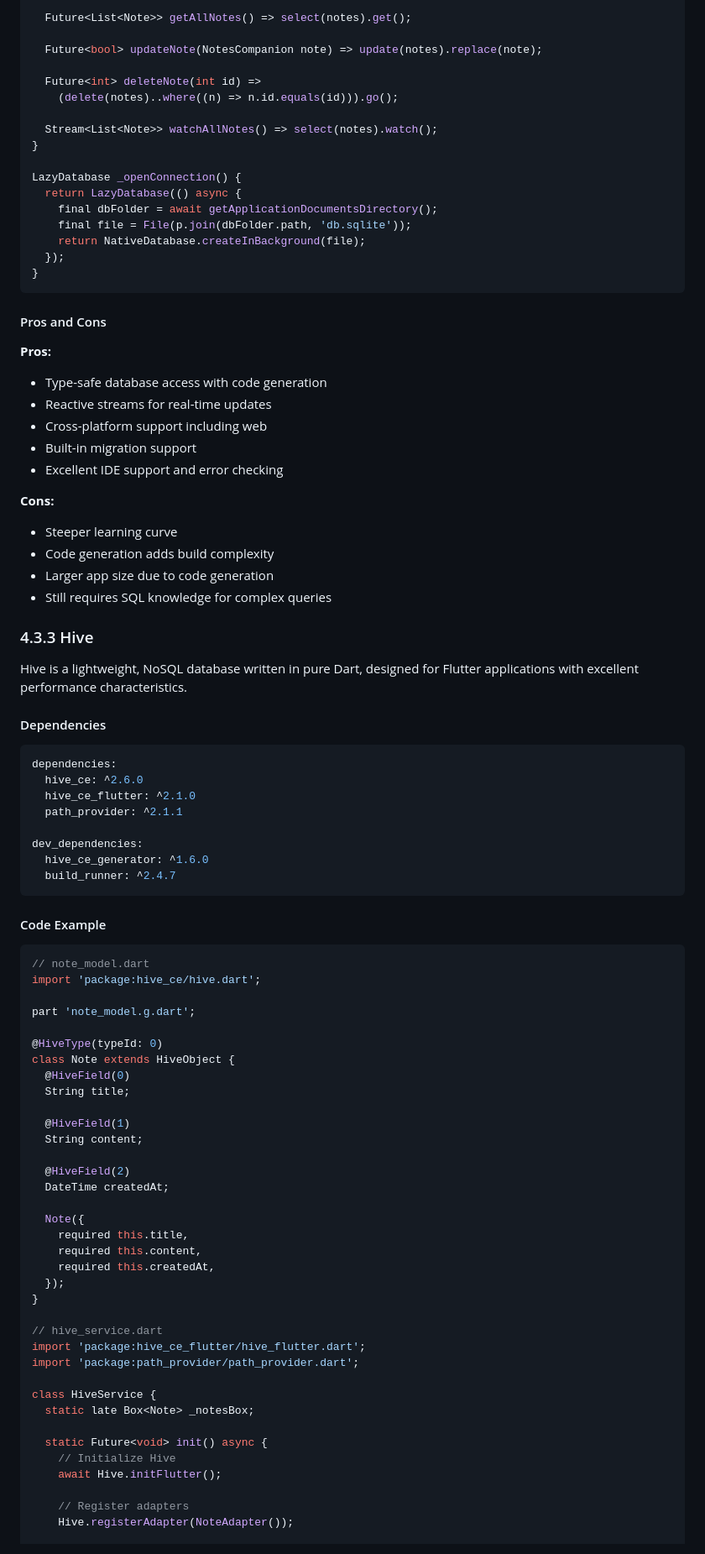
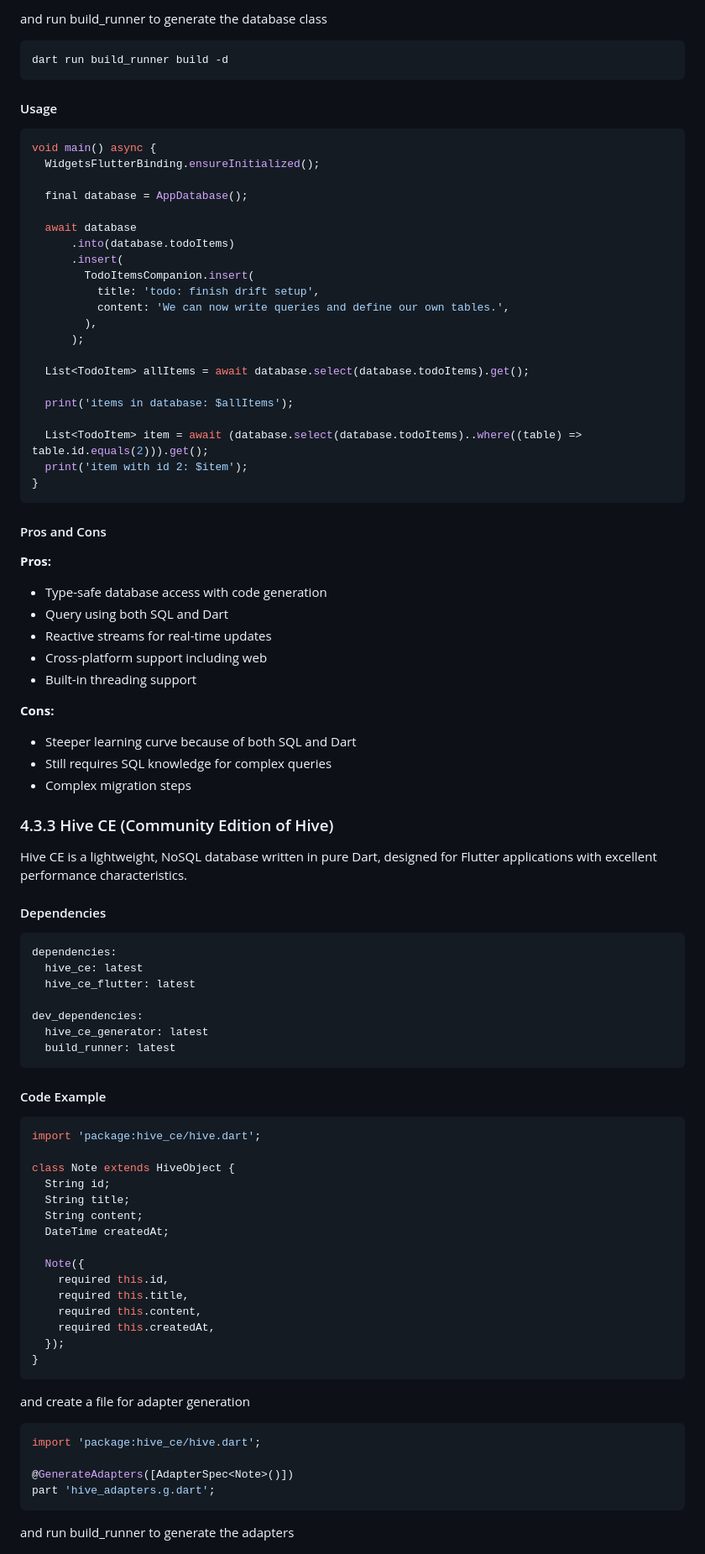
Before and after one commit to kywsta/FlutterTraining, a Markdown page: 4_data_persistent.md, the part around one of its changes. Shown at 84% size. Rendered like a GitHub page.

Commit message:
Improve data persistent section

````diff
--- a/4_data_persistent.md
+++ b/4_data_persistent.md
@@ -459,20 +489,33 @@ class AppDatabase extends _$AppDatabase {
 
-  Future<List<Note>> getAllNotes() => select(notes).get();
+and run build_runner to generate the database class
 
-  Future<bool> updateNote(NotesCompanion note) => update(notes).replace(note);
+```bash
+dart run build_runner build -d
+```
 
-  Future<int> deleteNote(int id) =>
-    (delete(notes)..where((n) => n.id.equals(id))).go();
+#### Usage
 
-  Stream<List<Note>> watchAllNotes() => select(notes).watch();
-}
+```dart
+void main() async {
+  WidgetsFlutterBinding.ensureInitialized();
 
-LazyDatabase _openConnection() {
-  return LazyDatabase(() async {
-    final dbFolder = await getApplicationDocumentsDirectory();
-    final file = File(p.join(dbFolder.path, 'db.sqlite'));
-    return NativeDatabase.createInBackground(file);
-  });
+  final database = AppDatabase();
+
+  await database
+      .into(database.todoItems)
+      .insert(
+        TodoItemsCompanion.insert(
+          title: 'todo: finish drift setup',
+          content: 'We can now write queries and define our own tables.',
+        ),
+      );
+
+  List<TodoItem> allItems = await database.select(database.todoItems).get();
+
+  print('items in database: $allItems');
+
+  List<TodoItem> item = await (database.select(database.todoItems)..where((table) => table.id.equals(2))).get();
+  print('item with id 2: $item');
 }
 ```
 
@@ -481,72 +524,61 @@ LazyDatabase _openConnection() {
 **Pros:**
 
 - Type-safe database access with code generation
+- Query using both SQL and Dart
 - Reactive streams for real-time updates
 - Cross-platform support including web
-- Built-in migration support
-- Excellent IDE support and error checking
+- Built-in threading support
 
 **Cons:**
 
-- Steeper learning curve
-- Code generation adds build complexity
-- Larger app size due to code generation
+- Steeper learning curve because of both SQL and Dart
 - Still requires SQL knowledge for complex queries
+- Complex migration steps
 
-### 4.3.3 Hive
+### 4.3.3 Hive CE (Community Edition of Hive)
 
-Hive is a lightweight, NoSQL database written in pure Dart, designed for Flutter applications with excellent performance characteristics.
+Hive CE is a lightweight, NoSQL database written in pure Dart, designed for Flutter applications with excellent performance characteristics.
 
 #### Dependencies
 
 ```yaml
 dependencies:
-  hive_ce: ^2.6.0
-  hive_ce_flutter: ^2.1.0
-  path_provider: ^2.1.1
+  hive_ce: latest
+  hive_ce_flutter: latest
 
 dev_dependencies:
-  hive_ce_generator: ^1.6.0
-  build_runner: ^2.4.7
+  hive_ce_generator: latest
+  build_runner: latest
 ```
 
 #### Code Example
 
 ```dart
-// note_model.dart
 import 'package:hive_ce/hive.dart';
 
-part 'note_model.g.dart';
-
-@HiveType(typeId: 0)
 class Note extends HiveObject {
-  @HiveField(0)
+  String id;
   String title;
-
-  @HiveField(1)
   String content;
-
-  @HiveField(2)
   DateTime createdAt;
 
   Note({
+    required this.id,
     required this.title,
     required this.content,
     required this.createdAt,
   });
 }
+```
 
-// hive_service.dart
-import 'package:hive_ce_flutter/hive_flutter.dart';
-import 'package:path_provider/path_provider.dart';
+and create a file for adapter generation
 
-class HiveService {
-  static late Box<Note> _notesBox;
+```dart
+import 'package:hive_ce/hive.dart';
 
-  static Future<void> init() async {
-    // Initialize Hive
-    await Hive.initFlutter();
+@GenerateAdapters([AdapterSpec<Note>()])
+part 'hive_adapters.g.dart';
+```
 
-    // Register adapters
-    Hive.registerAdapter(NoteAdapter());
+and run build_runner to generate the adapters
 
````
Also changed, not shown: other parts of 4_data_persistent.md (+209 -138 lines).
